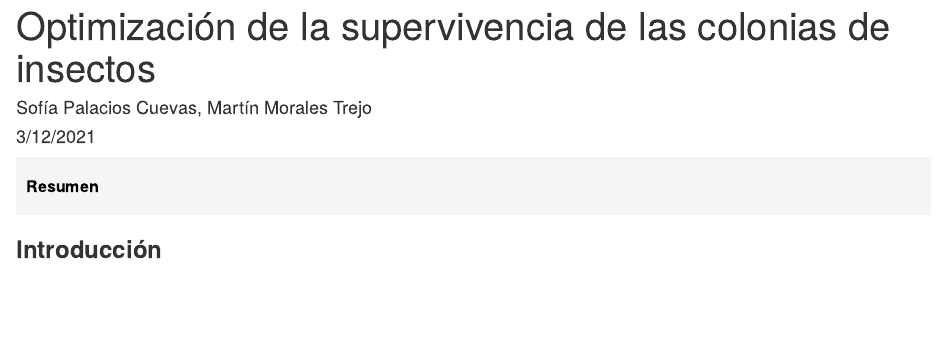
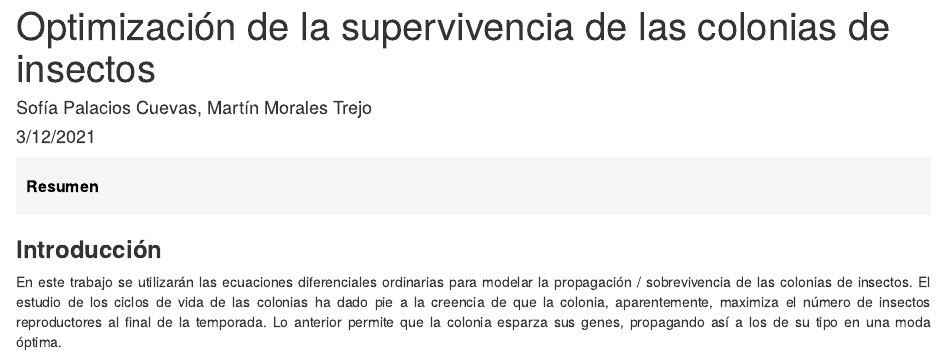
Before and after one commit to JBSspc/Insect-colony-survival-optimization, an R Markdown document (Optimización de la supervivencia de las colonias de insectos.Rmd): the page in a window 1100 px wide, from its top. Rendered offline with R 4.5, knitr and Pandoc, with nearby package versions.

Commit message:
Archivos

```diff
--- a/Optimización de la supervivencia de las colonias de insectos.Rmd
+++ b/Optimización de la supervivencia de las colonias de insectos.Rmd
@@ -17,3 +17,6 @@ knitr::opts_chunk$set(echo = TRUE)
 </div>
 
 <h3 style = "text-align-left"><strong>Introducción</strong></h3>
+<div align="justify">
+<p>En este trabajo se utilizarán las ecuaciones diferenciales ordinarias para modelar la propagación / sobrevivencia de las colonias de insectos. El estudio de los ciclos de vida de las colonias ha dado pie a la creencia de que la colonia, aparentemente, maximiza el número de insectos reproductores al final de la temporada. Lo anterior permite que la colonia esparza sus genes, propagando así a los de su tipo en una moda óptima.</p>
+</div>
```
Also changed, not shown: Optimización-de-la-supervivencia-de-las-colonias-de-insectos.html.
